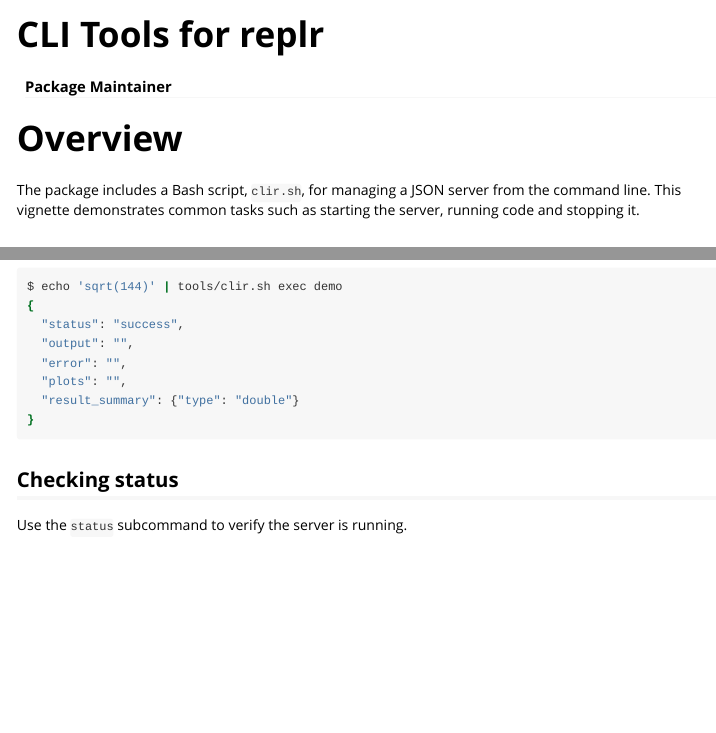
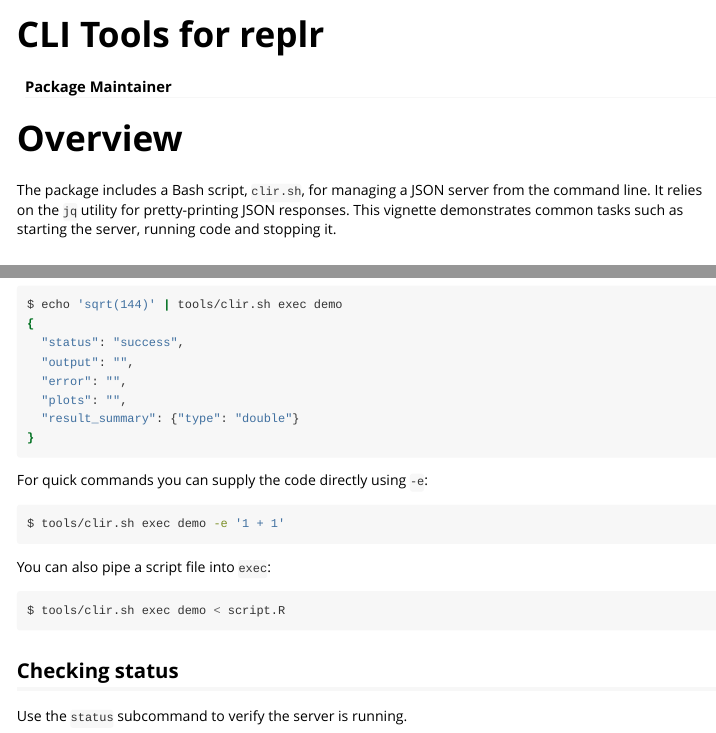
Before and after one commit to shanelindsay/replr, an R Markdown document (vignettes/bash-cli.Rmd): the page in a window 1100 px wide, from its top, and a second part further down, joined at a grey line. Rendered offline with R 4.5, knitr and Pandoc, with nearby package versions.

Commit message:
docs: expand CLI vignette

````diff
--- a/vignettes/bash-cli.Rmd
+++ b/vignettes/bash-cli.Rmd
@@ -14,7 +14,7 @@ knitr::opts_chunk$set(collapse = TRUE, comment = "#>")
 
 # Overview
 
-The package includes a Bash script, `clir.sh`, for managing a JSON server from the command line. This vignette demonstrates common tasks such as starting the server, running code and stopping it.
+The package includes a Bash script, `clir.sh`, for managing a JSON server from the command line. It relies on the `jq` utility for pretty-printing JSON responses. This vignette demonstrates common tasks such as starting the server, running code and stopping it.
 
 ## Starting a server
 
@@ -38,6 +38,18 @@ $ echo 'sqrt(144)' | tools/clir.sh exec demo
   "plots": "",
   "result_summary": {"type": "double"}
 }
+```
+
+For quick commands you can supply the code directly using `-e`:
+
+```bash
+$ tools/clir.sh exec demo -e '1 + 1'
+```
+
+You can also pipe a script file into `exec`:
+
+```bash
+$ tools/clir.sh exec demo < script.R
 ```
 
 ## Checking status
````
